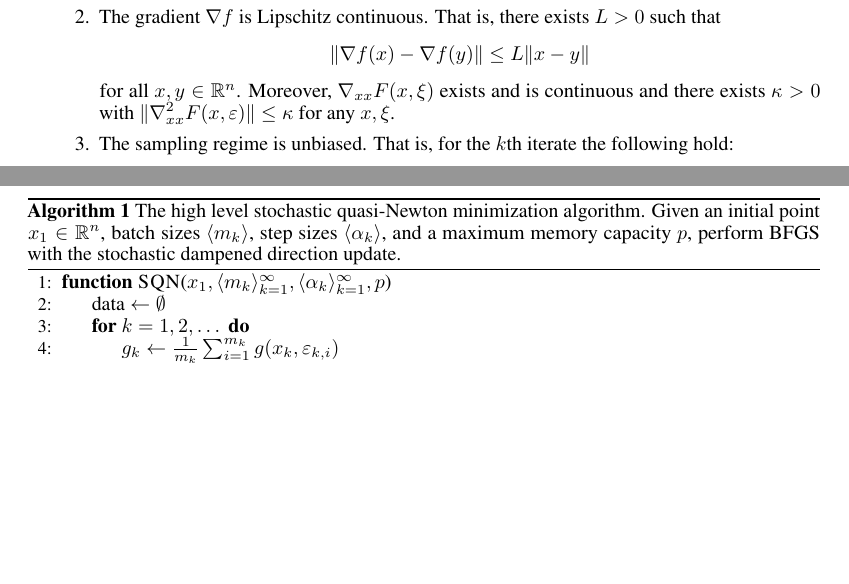
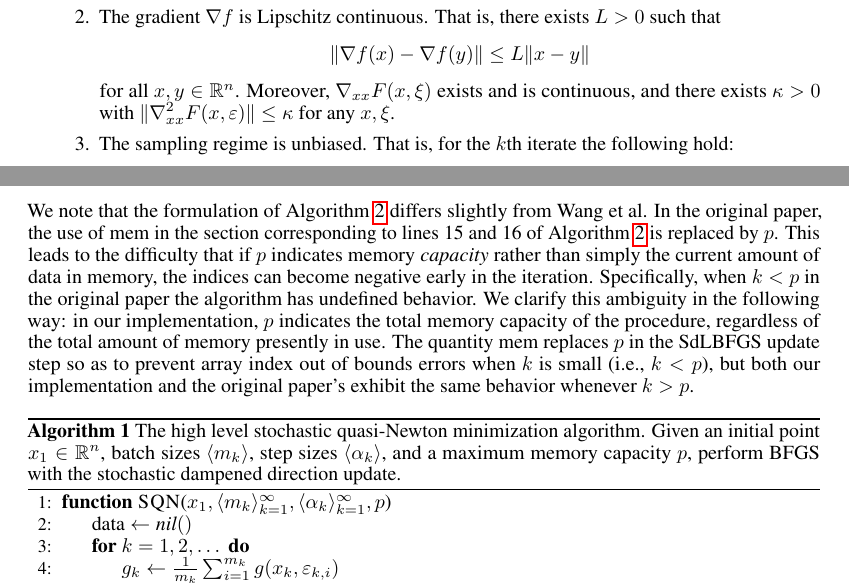
Before and after one commit to DavidNKraemer/cse592-project, a LaTeX paper (paper/main.tex): two parts of pages 2 and 3 of 4, joined at a grey line, cut so that both start at the same text, the shorter picture padded with empty space. Compiled offline with pdfLaTeX.

Commit message:
Section 2 draft

```diff
--- a/paper/main.tex
+++ b/paper/main.tex
@@ -188,7 +188,7 @@ following assumptions:
       \norm{\nabla f(x) - \nabla f(y)} \leq L \norm{x - y}
     \end{equation*}
     for all $x,y \in \RR^n$. Moreover, $\nabla_{xx} F(x, \xi)$ exists and is
-    continuous and there exists $\kappa > 0$ with $\norm{\nabla^2_{xx} F(x,
+    continuous, and there exists $\kappa > 0$ with $\norm{\nabla^2_{xx} F(x,
     \varepsilon)} \leq \kappa$ for any $x, \xi$.
   \item The sampling regime is unbiased. That is, for the $k$th iterate the
     following hold:
@@ -208,11 +208,25 @@ preserved even in nonconvex cases. The overall stochastic quasi-Newton method is
 described in Algorithm \ref{alg:sqn}, while the detailed implementation of
 SdLBFGS is given in Algorithm \ref{alg:sdlbfgs}.
 
+We note that the formulation of Algorithm \ref{alg:sdlbfgs} differs slightly
+from Wang et al. In the original paper, the use of $\textrm{mem}$ in the section
+corresponding to lines 15 and 16 of Algorithm \ref{alg:sdlbfgs} is replaced by
+$p$. This leads to the difficulty that if $p$ indicates memory \emph{capacity}
+rather than simply the current amount of data in memory, the indices can become
+negative early in the iteration. Specifically, when $k < p$ in the original
+paper the algorithm has undefined behavior. We clarify this ambiguity in the
+following way: in our implementation, $p$ indicates the total memory capacity of
+the procedure, regardless of the total amount of memory presently in use. The
+quantity $\textrm{mem}$ replaces $p$ in the SdLBFGS update step so as to prevent
+array index out of bounds errors when $k$ is small (i.e., $k < p$), but both our
+implementation and the original paper's exhibit the same behavior whenever $k >
+p$.
+
 \begin{algorithm}
   \begin{algorithmic}[1]
     \Function{SQN}{$x_1, \ip{m_k}_{k=1}^{\infty},
     \ip{\alpha_k}_{k=1}^{\infty}, p$}
-    \State{$\textrm{data} \leftarrow \emptyset$}
+    \State{$\textrm{data} \leftarrow \textit{nil}()$}
     \For {$k = 1, 2, \dots$}
     \State{$g_k \leftarrow \frac{1}{m_k} \sum_{i=1}^{m_k} g(x_k,
     \varepsilon_{k,i})$}
```
Also changed, not shown: paper/main.bib (+1 -1 lines), paper/main.bbl, paper/main.pdf, 2 other files.
